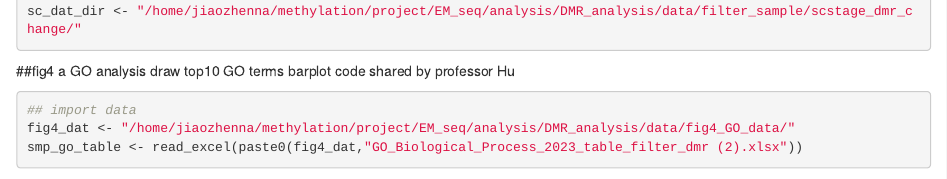
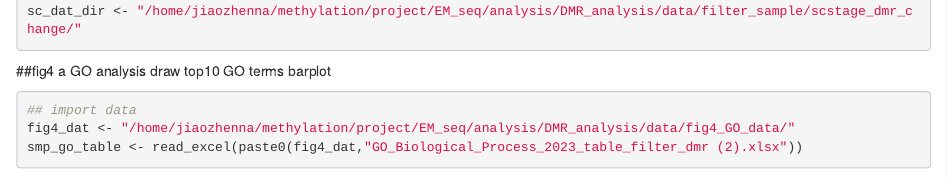
Before and after one commit to ZhennaJiao/TEMPT-paper, an R Markdown document (analysis/figures/fig4.Rmd): the page in a window 1100 px wide, from 520 px down. Rendered offline with R 4.5, knitr and Pandoc, with nearby package versions; drawn as R Markdown's standard HTML page in place of the format the file asks for; some code elsewhere in the file could not run offline.

Commit message:
Update fig4.Rmd

````diff
--- a/analysis/figures/fig4.Rmd
+++ b/analysis/figures/fig4.Rmd
@@ -35,7 +35,7 @@ fig_proj <- "/home/jiaozhenna/methylation/project/EM_seq/analysis/DMR_analysis/f
 sc_dat_dir <- "/home/jiaozhenna/methylation/project/EM_seq/analysis/DMR_analysis/data/filter_sample/scstage_dmr_change/"
 ```
 
-##fig4 a GO analysis draw top10 GO terms barplot code shared by professor Hu
+##fig4 a GO analysis draw top10 GO terms barplot
 ```{r,fig.width=20,fig.height=8}
 ## import data
 fig4_dat <- "/home/jiaozhenna/methylation/project/EM_seq/analysis/DMR_analysis/data/fig4_GO_data/"
````
